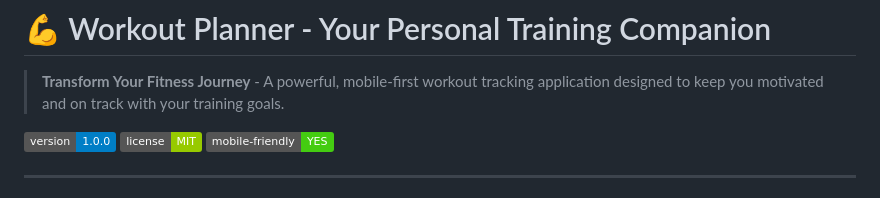
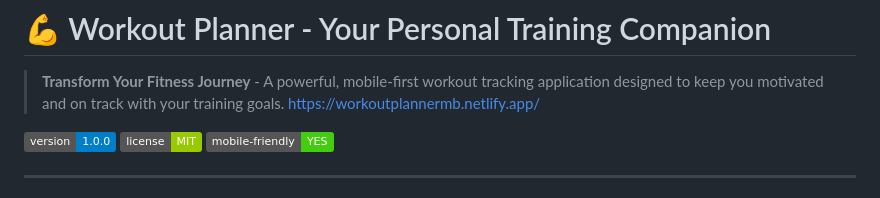
Before and after one commit to bmanish55/Workout-Planner, a Markdown page: README.md, the part around the change. Rendered like a GitHub page; badges without logos.

```diff
--- a/README.md
+++ b/README.md
@@ -1,6 +1,7 @@
 # 💪 Workout Planner - Your Personal Training Companion
 
 > **Transform Your Fitness Journey** - A powerful, mobile-first workout tracking application designed to keep you motivated and on track with your training goals.
+https://workoutplannermb.netlify.app/
 
 ![Version](https://img.shields.io/badge/version-1.0.0-blue.svg)
 ![License](https://img.shields.io/badge/license-MIT-green.svg)
```
